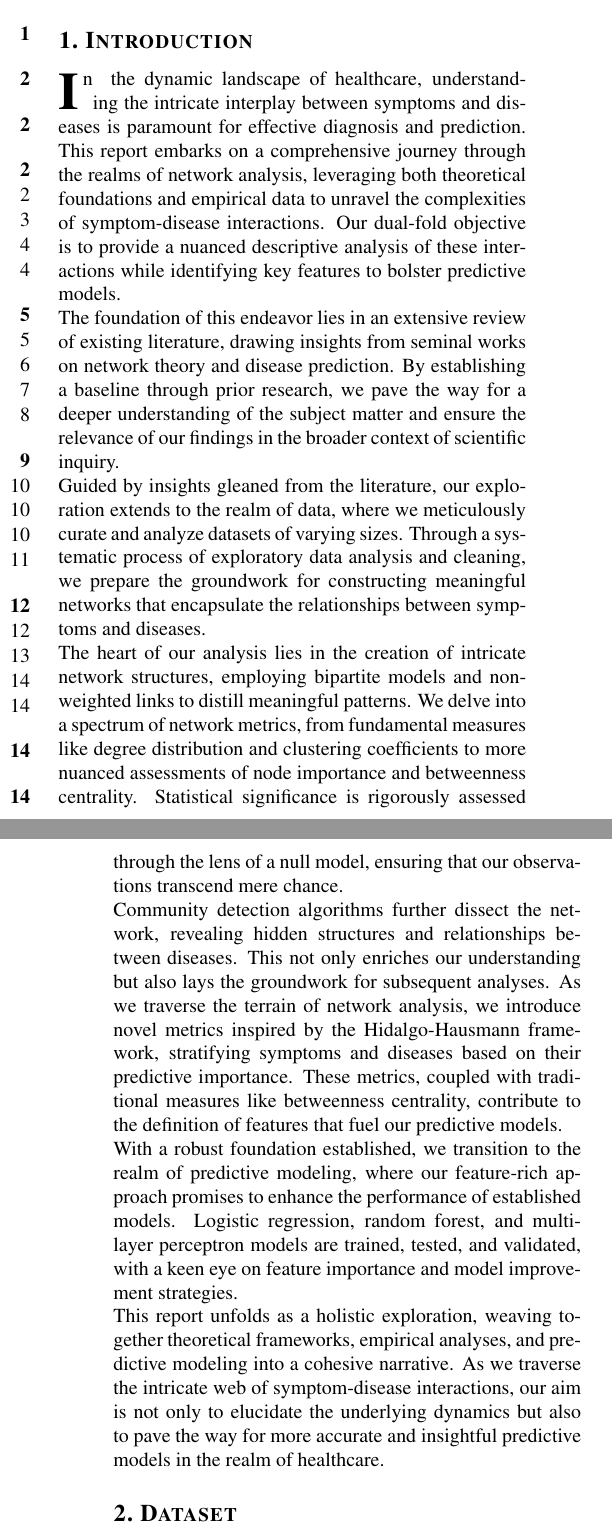
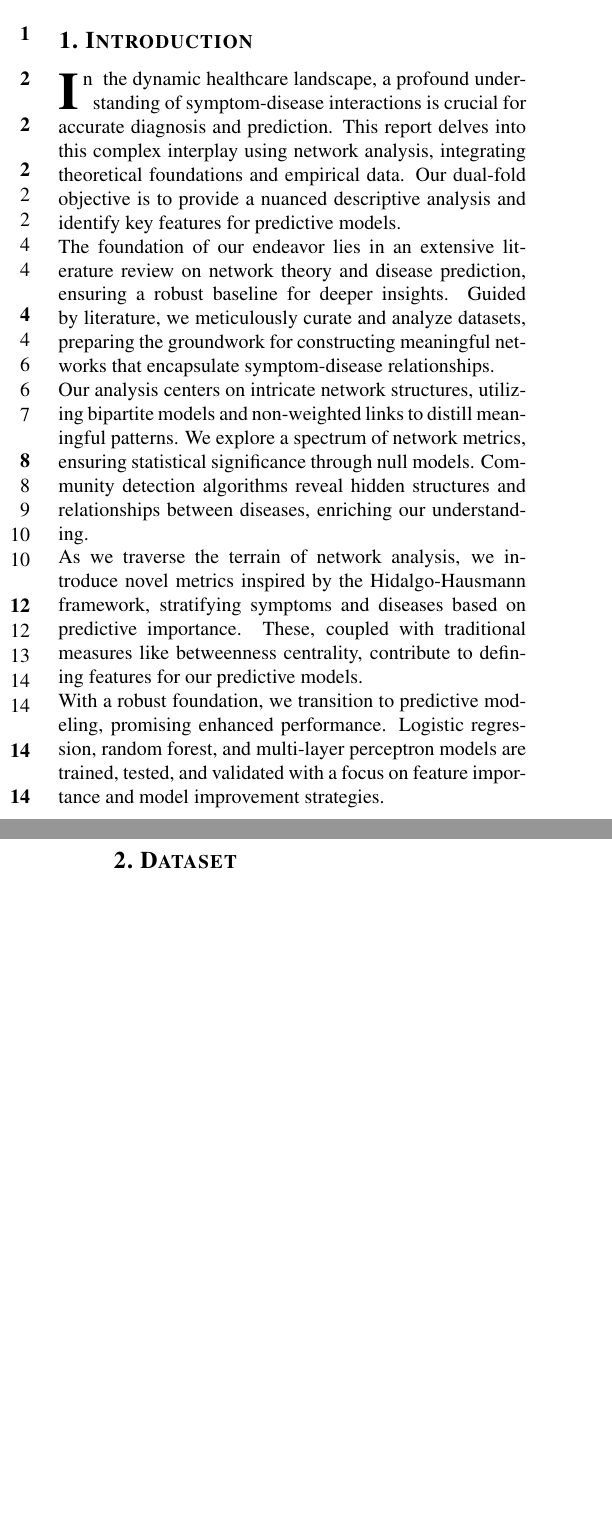
Before and after one commit to DavideLigari/disease-prediction, a LaTeX document (report/report.tex, which reads report/class.cls, report/sections/introduction.tex): two parts of the columns of pages 1 and 2 of 17, joined at a grey line, cut so that both start at the same text, the shorter picture padded with empty space. Compiled offline with pdfLaTeX.

Commit message:
adjusted introduction

```diff
--- a/report/class.cls
+++ b/report/class.cls
@@ -197,7 +197,7 @@
 \renewcommand{\headrulewidth}{0pt}
 \fancypagestyle{FirstPage}{%
   \fancyhf{}
-  \fancyhead[C]{\vcenteredinclude{figures/logo.png}}
+  \fancyhead[C]{}
   \fancyhead[L]{}
   \fancyhead[R]{}
 
--- a/report/sections/introduction.tex
+++ b/report/sections/introduction.tex
@@ -1,32 +1,17 @@
-
 \section{Introduction}
 
-\firstword{I}{n} the dynamic landscape of healthcare, understanding the intricate interplay between symptoms and diseases is paramount for effective diagnosis and prediction.
-This report embarks on a comprehensive journey through the realms of network analysis,
-leveraging both theoretical foundations and empirical data to unravel the complexities of symptom-disease interactions.
-Our dual-fold objective is to provide a nuanced descriptive analysis of these interactions while identifying key features to bolster predictive models.\\
-The foundation of this endeavor lies in an extensive review of existing literature,
-drawing insights from seminal works on network theory and disease prediction.
-By establishing a baseline through prior research, we pave the way for a deeper understanding
-of the subject matter and ensure the relevance of our findings in the broader context of scientific inquiry.\\
-Guided by insights gleaned from the literature, our exploration extends to the realm of data,
-where we meticulously curate and analyze datasets of varying sizes.
-Through a systematic process of exploratory data analysis and cleaning,
-we prepare the groundwork for constructing meaningful networks that encapsulate the relationships between symptoms and diseases.\\
-The heart of our analysis lies in the creation of intricate network structures,
-employing bipartite models and non-weighted links to distill meaningful patterns.
-We delve into a spectrum of network metrics, from fundamental measures like degree distribution and
-clustering coefficients to more nuanced assessments of node importance and betweenness centrality.
-Statistical significance is rigorously assessed through the lens of a null model, ensuring that our observations transcend mere chance.\\
-Community detection algorithms further dissect the network, revealing hidden structures and relationships between diseases.
-This not only enriches our understanding but also lays the groundwork for subsequent analyses.
+\firstword{I}{n} the dynamic healthcare landscape, a profound understanding of symptom-disease interactions is crucial for accurate diagnosis and prediction.
+This report delves into this complex interplay using network analysis, integrating theoretical foundations and empirical data.
+Our dual-fold objective is to provide a nuanced descriptive analysis and identify key features for predictive models.\\
+The foundation of our endeavor lies in an extensive literature review on network theory and disease prediction,
+ensuring a robust baseline for deeper insights. Guided by literature, we meticulously curate and analyze datasets,
+preparing the groundwork for constructing meaningful networks that encapsulate symptom-disease relationships.\\
+Our analysis centers on intricate network structures, utilizing bipartite models and non-weighted links to distill meaningful patterns.
+We explore a spectrum of network metrics, ensuring statistical significance through null models.
+Community detection algorithms reveal hidden structures and relationships between diseases, enriching our understanding.\\
 As we traverse the terrain of network analysis, we introduce novel metrics inspired by the Hidalgo-Hausmann framework,
-stratifying symptoms and diseases based on their predictive importance. These metrics, coupled with traditional measures like betweenness centrality,
-contribute to the definition of features that fuel our predictive models.\\
-With a robust foundation established, we transition to the realm of predictive modeling,
-where our feature-rich approach promises to enhance the performance of established models.
-Logistic regression, random forest, and multi-layer perceptron models are trained, tested, and validated,
-with a keen eye on feature importance and model improvement strategies.\\
-This report unfolds as a holistic exploration, weaving together theoretical frameworks, empirical analyses,
-and predictive modeling into a cohesive narrative. As we traverse the intricate web of symptom-disease interactions,
-our aim is not only to elucidate the underlying dynamics but also to pave the way for more accurate and insightful predictive models in the realm of healthcare.
+stratifying symptoms and diseases based on predictive importance. These, coupled with traditional measures like betweenness centrality,
+contribute to defining features for our predictive models.\\
+With a robust foundation, we transition to predictive modeling, promising enhanced performance.
+Logistic regression, random forest, and multi-layer perceptron models are trained, tested,
+and validated with a focus on feature importance and model improvement strategies.
```
Also changed, not shown: report/report.tex (+1 -2 lines), report/report.pdf.
